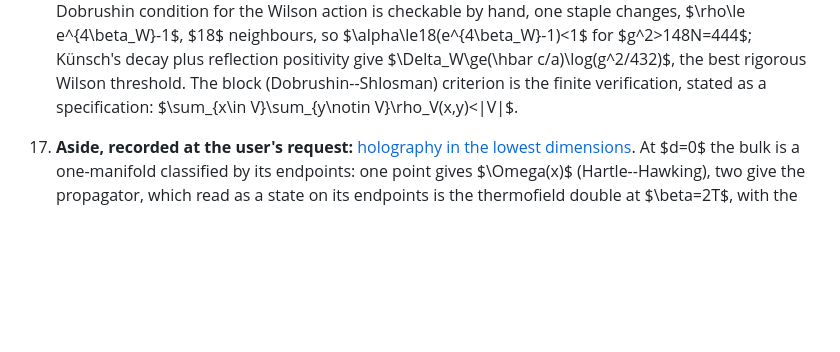
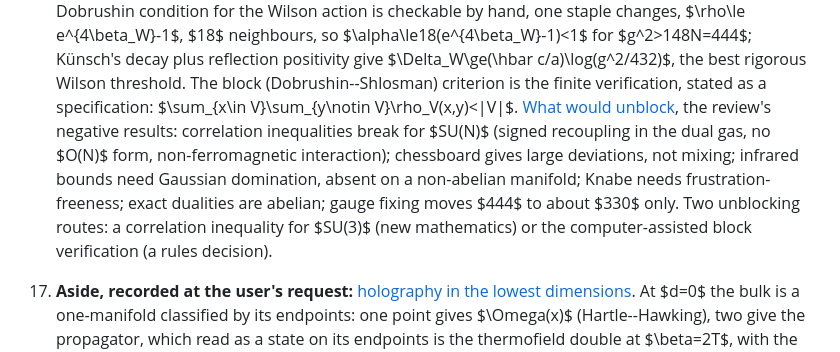
Before and after one commit to arivero/navstokgap, a Markdown page: research/STATE.md, the part around the change. Drawn GitHub-style; blank space fills up the shorter version.

Commit message:
STATE: point to the what-would-unblock note
The pointer failed to land in a024245 because the anchor assumed item 17
followed the two-number paragraph directly.

Co-Authored-By: Claude Fable 5.1 <noreply@anthropic.com>

```diff
--- a/research/STATE.md
+++ b/research/STATE.md
@@ -460,6 +460,15 @@ labour; consult it before opening a new item.
    the best rigorous Wilson threshold. The block
    (Dobrushin--Shlosman) criterion is the finite verification, stated as
    a specification: $\sum_{x\in V}\sum_{y\notin V}\rho_V(x,y)<|V|$.
+   [What would unblock](../notes/what-would-unblock.md), the review's
+   negative results: correlation inequalities break for $SU(N)$ (signed
+   recoupling in the dual gas, no $O(N)$ form, non-ferromagnetic
+   interaction); chessboard gives large deviations, not mixing; infrared
+   bounds need Gaussian domination, absent on a non-abelian manifold;
+   Knabe needs frustration-freeness; exact dualities are abelian; gauge
+   fixing moves $444$ to about $330$ only. Two unblocking routes: a
+   correlation inequality for $SU(3)$ (new mathematics) or the
+   computer-assisted block verification (a rules decision).
 17. **Aside, recorded at the user's request:**
    [holography in the lowest dimensions](../notes/holography-lowest-dimensions.md).
    At $d=0$ the bulk is a one-manifold classified by its endpoints: one
```
